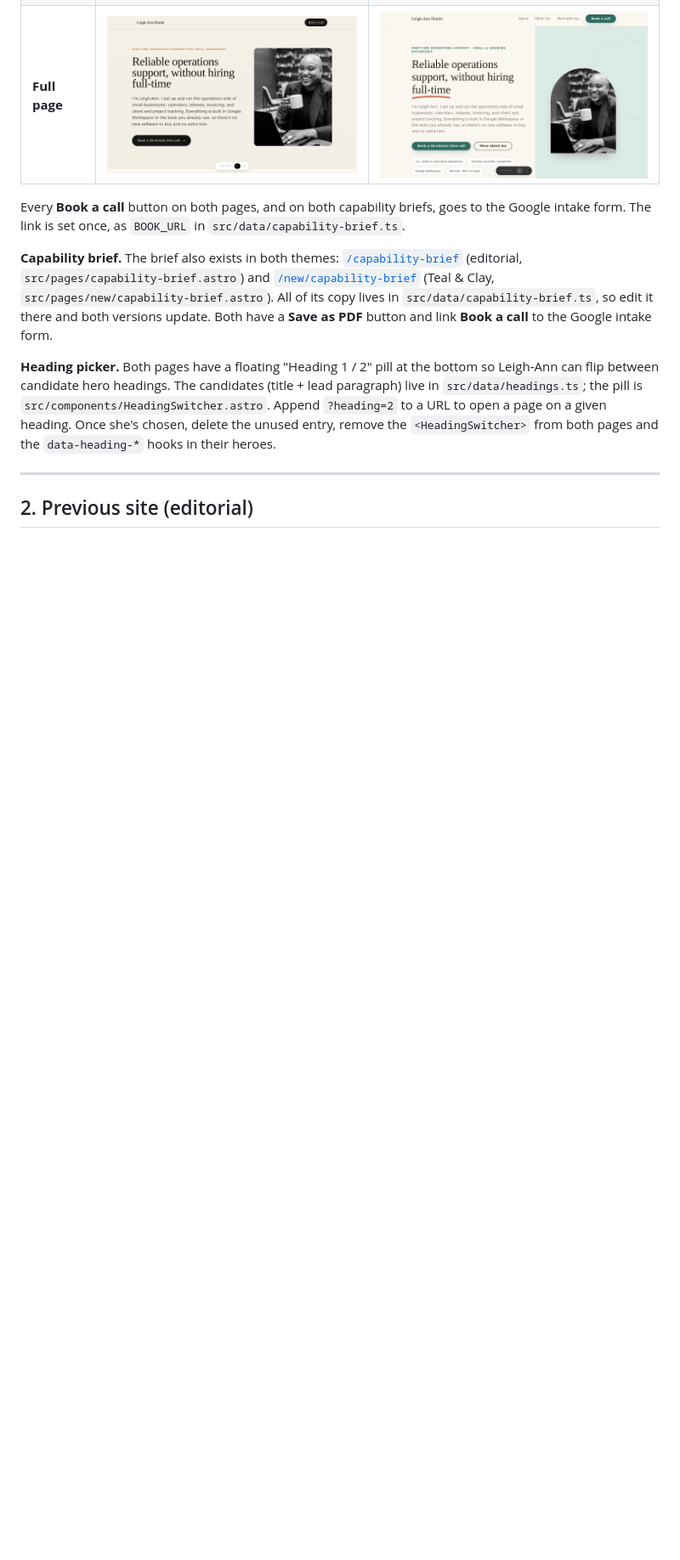
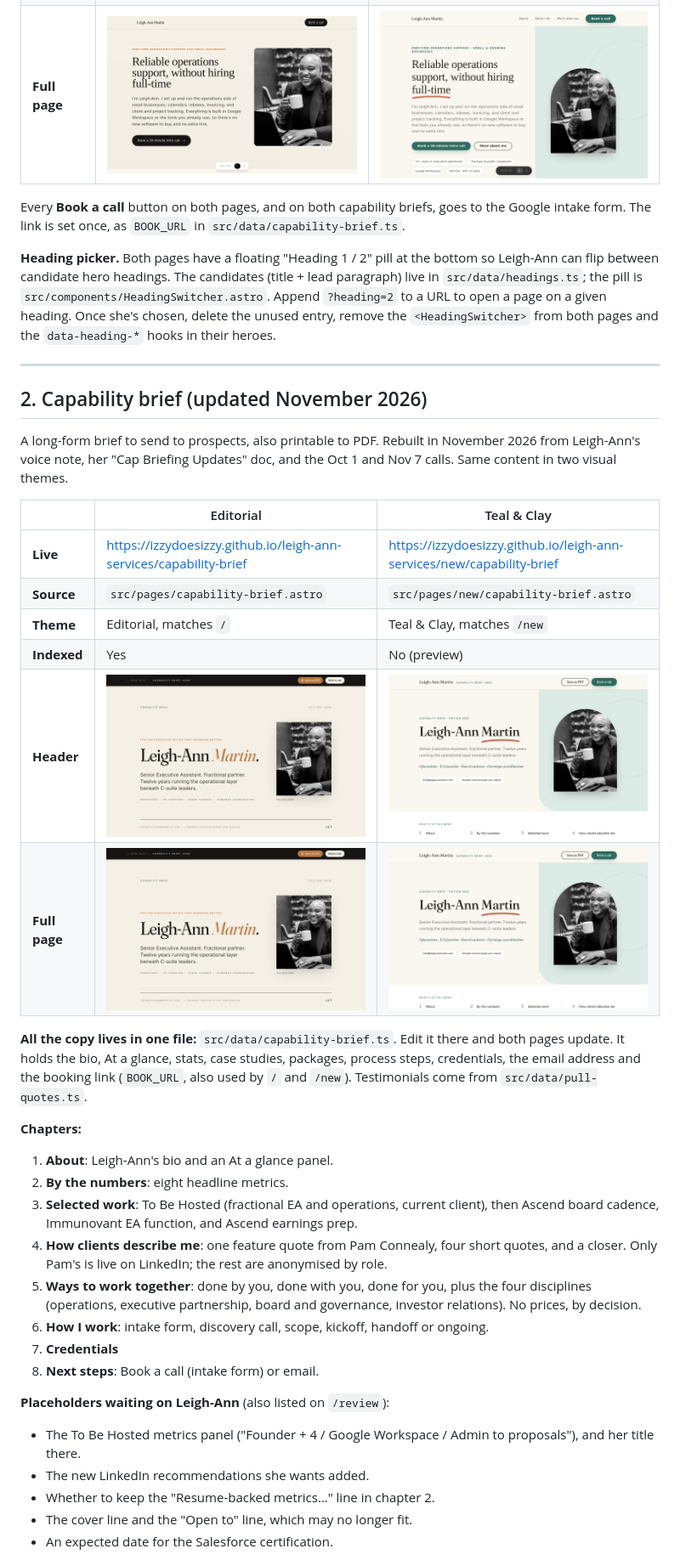
Before and after one commit to izzydoesizzy/leigh-ann-services, a Markdown page: README.md, the part around one of its changes. Shown at 85% size. Rendered like a GitHub page; pictures changed too: docs/screenshots/capability-brief-header.png (added), docs/screenshots/new-capability-brief-header.png (added); blank space fills up the shorter version.

```diff
--- a/README.md
+++ b/README.md
@@ -25,10 +28,40 @@ The simplified one-page site, built in October 2026 from Leigh-Ann's outline: he
 
 Every **Book a call** button on both pages, and on both capability briefs, goes to the Google intake form. The link is set once, as `BOOK_URL` in `src/data/capability-brief.ts`.
 
-**Capability brief.** The brief also exists in both themes: [`/capability-brief`](https://izzydoesizzy.github.io/leigh-ann-services/capability-brief) (editorial, `src/pages/capability-brief.astro`) and [`/new/capability-brief`](https://izzydoesizzy.github.io/leigh-ann-services/new/capability-brief) (Teal & Clay, `src/pages/new/capability-brief.astro`). All of its copy lives in `src/data/capability-brief.ts`, so edit it there and both versions update. Both have a **Save as PDF** button and link **Book a call** to the Google intake form.
-
 **Heading picker.** Both pages have a floating "Heading 1 / 2" pill at the bottom so Leigh-Ann can flip between candidate hero headings. The candidates (title + lead paragraph) live in `src/data/headings.ts`; the pill is `src/components/HeadingSwitcher.astro`. Append `?heading=2` to a URL to open a page on a given heading. Once she's chosen, delete the unused entry, remove the `<HeadingSwitcher>` from both pages and the `data-heading-*` hooks in their heroes.
 
 ---
 
-## 2. Previous site (editorial)
+## 2. Capability brief (updated November 2026)
+
+A long-form brief to send to prospects, also printable to PDF. Rebuilt in November 2026 from Leigh-Ann's voice note, her "Cap Briefing Updates" doc, and the Oct 1 and Nov 7 calls. Same content in two visual themes.
+
+| | Editorial | Teal & Clay |
+|---|---|---|
+| **Live** | https://izzydoesizzy.github.io/leigh-ann-services/capability-brief | https://izzydoesizzy.github.io/leigh-ann-services/new/capability-brief |
+| **Source** | `src/pages/capability-brief.astro` | `src/pages/new/capability-brief.astro` |
+| **Theme** | Editorial, matches `/` | Teal & Clay, matches `/new` |
+| **Indexed** | Yes | No (preview) |
+| **Header** | ![](docs/screenshots/capability-brief-header.png) | ![](docs/screenshots/new-capability-brief-header.png) |
+| **Full page** | [![](docs/screenshots/capability-brief-header.png)](docs/screenshots/capability-brief-full.jpg) | [![](docs/screenshots/new-capability-brief-header.png)](docs/screenshots/new-capability-brief-full.jpg) |
+
+**All the copy lives in one file:** `src/data/capability-brief.ts`. Edit it there and both pages update. It holds the bio, At a glance, stats, case studies, packages, process steps, credentials, the email address and the booking link (`BOOK_URL`, also used by `/` and `/new`). Testimonials come from `src/data/pull-quotes.ts`.
+
+**Chapters:**
+
+1. **About**: Leigh-Ann's bio and an At a glance panel.
+2. **By the numbers**: eight headline metrics.
+3. **Selected work**: To Be Hosted (fractional EA and operations, current client), then Ascend board cadence, Immunovant EA function, and Ascend earnings prep.
+4. **How clients describe me**: one feature quote from Pam Connealy, four short quotes, and a closer. Only Pam's is live on LinkedIn; the rest are anonymised by role.
+5. **Ways to work together**: done by you, done with you, done for you, plus the four disciplines (operations, executive partnership, board and governance, investor relations). No prices, by decision.
+6. **How I work**: intake form, discovery call, scope, kickoff, handoff or ongoing.
+7. **Credentials**
+8. **Next steps**: Book a call (intake form) or email.
+
+**Placeholders waiting on Leigh-Ann** (also listed on `/review`):
+- The To Be Hosted metrics panel ("Founder + 4 / Google Workspace / Admin to proposals"), and her title there.
+- The new LinkedIn recommendations she wants added.
+- Whether to keep the "Resume-backed metrics…" line in chapter 2.
+- The cover line and the "Open to" line, which may no longer fit.
+- An expected date for the Salesforce certification.
+
```
Also changed, not shown: other parts of README.md (+48 -6 lines), docs/screenshots/capability-brief-full.jpg (added), docs/screenshots/new-capability-brief-full.jpg (added), docs/screenshots/review-full.jpg (added), docs/screenshots/review-header.png (added), 2 other files.
